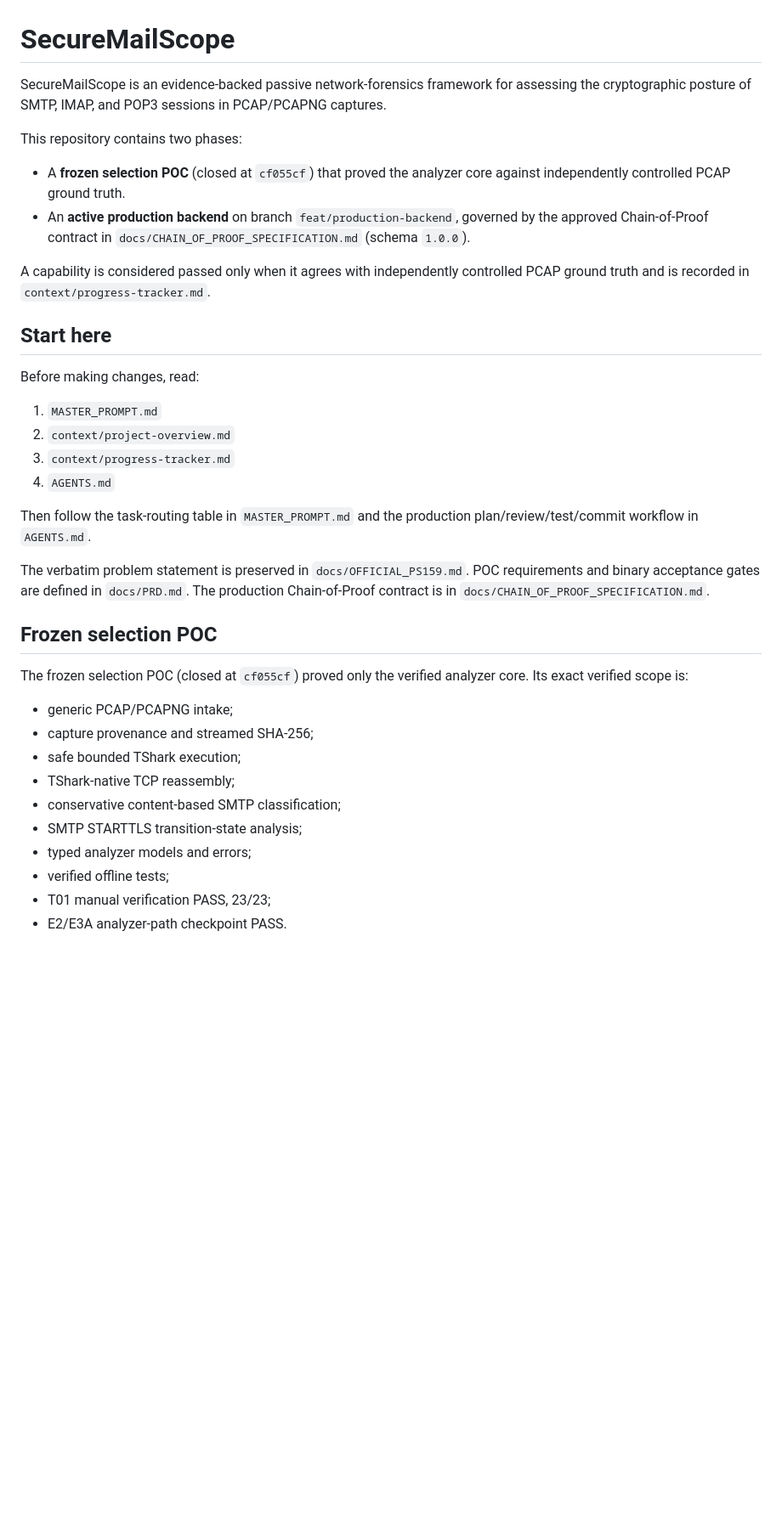
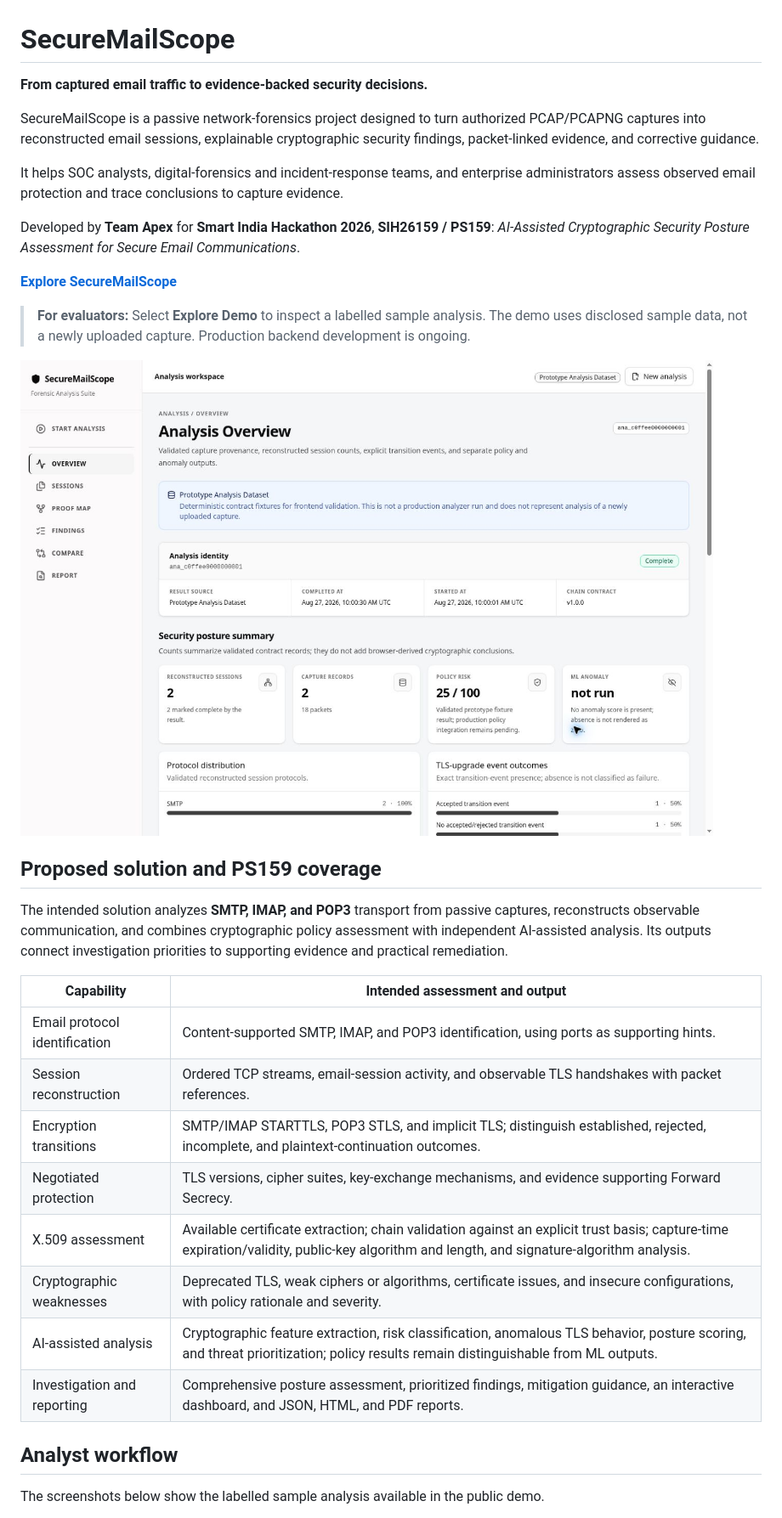
Before and after one commit to AnsariTazeem/SecureMailScope, a Markdown page: README.md, the part around one of its changes. Shown at 85% size. Rendered like a GitHub page; pictures changed too: docs/images/overview-20261002.jpg (added); blank space fills up the shorter version.

```diff
--- a/README.md
+++ b/README.md
@@ -1,39 +1,35 @@
 # SecureMailScope
 
-SecureMailScope is an evidence-backed passive network-forensics framework for assessing the cryptographic posture of SMTP, IMAP, and POP3 sessions in PCAP/PCAPNG captures.
+**From captured email traffic to evidence-backed security decisions.**
 
-This repository contains two phases:
+SecureMailScope is a passive network-forensics project designed to turn authorized PCAP/PCAPNG captures into reconstructed email sessions, explainable cryptographic security findings, packet-linked evidence, and corrective guidance.
 
-- A **frozen selection POC** (closed at `cf055cf`) that proved the analyzer core against independently controlled PCAP ground truth.
-- An **active production backend** on branch `feat/production-backend`, governed by the approved Chain-of-Proof contract in `docs/CHAIN_OF_PROOF_SPECIFICATION.md` (schema `1.0.0`).
+It helps SOC analysts, digital-forensics and incident-response teams, and enterprise administrators assess observed email protection and trace conclusions to capture evidence.
 
-A capability is considered passed only when it agrees with independently controlled PCAP ground truth and is recorded in `context/progress-tracker.md`.
+Developed by **Team Apex** for **Smart India Hackathon 2026**, **SIH26159 / PS159**: *AI-Assisted Cryptographic Security Posture Assessment for Secure Email Communications*.
 
-## Start here
+**[Explore SecureMailScope](https://secure-mail-scope.vercel.app)**
 
-Before making changes, read:
+> **For evaluators:** Select **Explore Demo** to inspect a labelled sample analysis. The demo uses disclosed sample data, not a newly uploaded capture. Production backend development is ongoing.
 
-1. `MASTER_PROMPT.md`
-2. `context/project-overview.md`
-3. `context/progress-tracker.md`
-4. `AGENTS.md`
+![SecureMailScope sample Overview](docs/images/overview-20261002.jpg)
 
-Then follow the task-routing table in `MASTER_PROMPT.md` and the production plan/review/test/commit workflow in `AGENTS.md`.
+## Proposed solution and PS159 coverage
 
-The verbatim problem statement is preserved in `docs/OFFICIAL_PS159.md`. POC requirements and binary acceptance gates are defined in `docs/PRD.md`. The production Chain-of-Proof contract is in `docs/CHAIN_OF_PROOF_SPECIFICATION.md`.
+The intended solution analyzes **SMTP, IMAP, and POP3** transport from passive captures, reconstructs observable communication, and combines cryptographic policy assessment with independent AI-assisted analysis. Its outputs connect investigation priorities to supporting evidence and practical remediation.
 
-## Frozen selection POC
+| Capability | Intended assessment and output |
+| --- | --- |
+| Email protocol identification | Content-supported SMTP, IMAP, and POP3 identification, using ports as supporting hints. |
+| Session reconstruction | Ordered TCP streams, email-session activity, and observable TLS handshakes with packet references. |
+| Encryption transitions | SMTP/IMAP STARTTLS, POP3 STLS, and implicit TLS; distinguish established, rejected, incomplete, and plaintext-continuation outcomes. |
+| Negotiated protection | TLS versions, cipher suites, key-exchange mechanisms, and evidence supporting Forward Secrecy. |
+| X.509 assessment | Available certificate extraction; chain validation against an explicit trust basis; capture-time expiration/validity, public-key algorithm and length, and signature-algorithm analysis. |
+| Cryptographic weaknesses | Deprecated TLS, weak ciphers or algorithms, certificate issues, and insecure configurations, with policy rationale and severity. |
+| AI-assisted analysis | Cryptographic feature extraction, risk classification, anomalous TLS behavior, posture scoring, and threat prioritization; policy results remain distinguishable from ML outputs. |
+| Investigation and reporting | Comprehensive posture assessment, prioritized findings, mitigation guidance, an interactive dashboard, and JSON, HTML, and PDF reports. |
 
-The frozen selection POC (closed at `cf055cf`) proved only the verified analyzer core. Its exact verified scope is:
+## Analyst workflow
 
-- generic PCAP/PCAPNG intake;
-- capture provenance and streamed SHA-256;
-- safe bounded TShark execution;
-- TShark-native TCP reassembly;
-- conservative content-based SMTP classification;
-- SMTP STARTTLS transition-state analysis;
-- typed analyzer models and errors;
-- verified offline tests;
-- T01 manual verification PASS, 23/23;
-- E2/E3A analyzer-path checkpoint PASS.
+The screenshots below show the labelled sample analysis available in the public demo.
 
```
Also changed, not shown: other parts of README.md (+82 -16 lines), docs/images/finding-guidance-20261002.jpg (added), docs/images/proof-map-20261003.png (added), docs/images/session-investigation-20261002.jpg (added).
